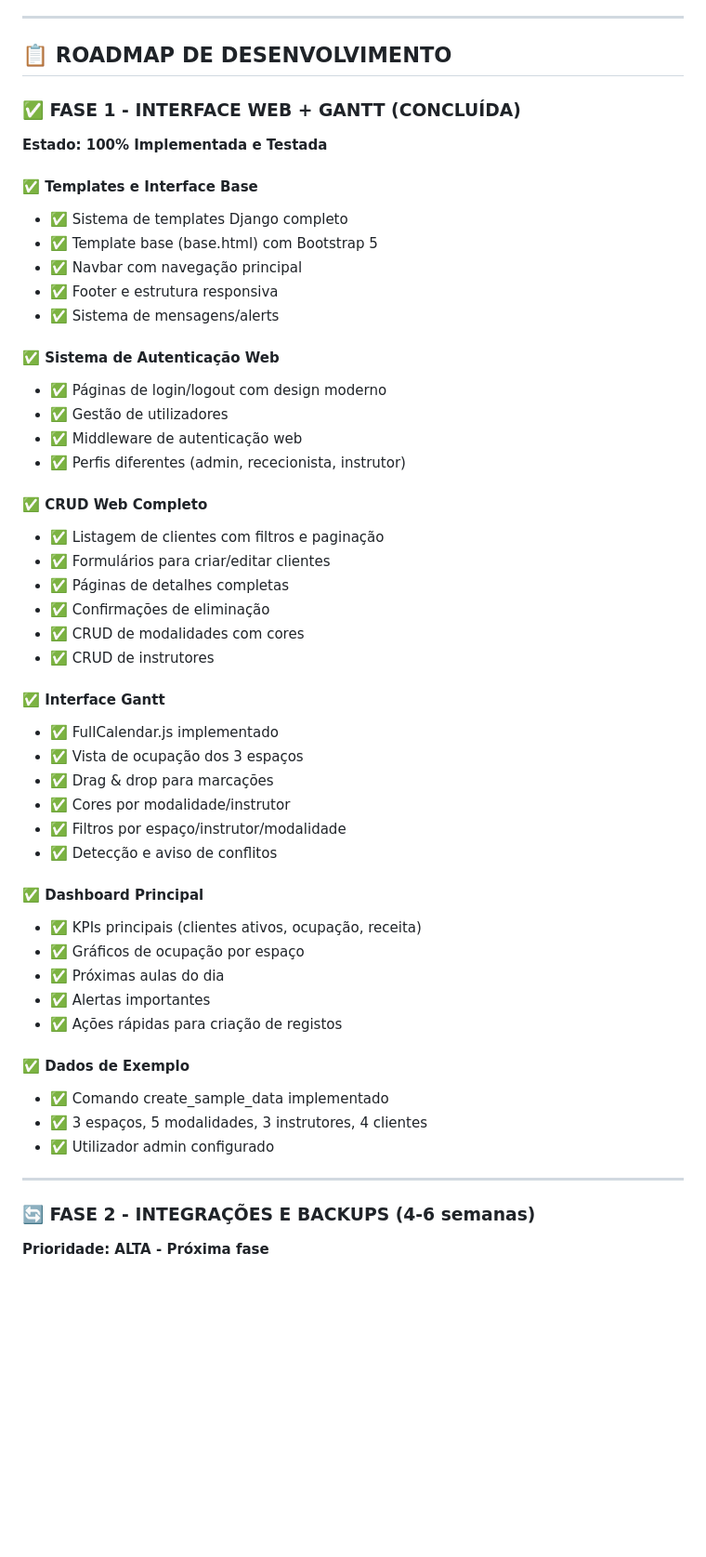
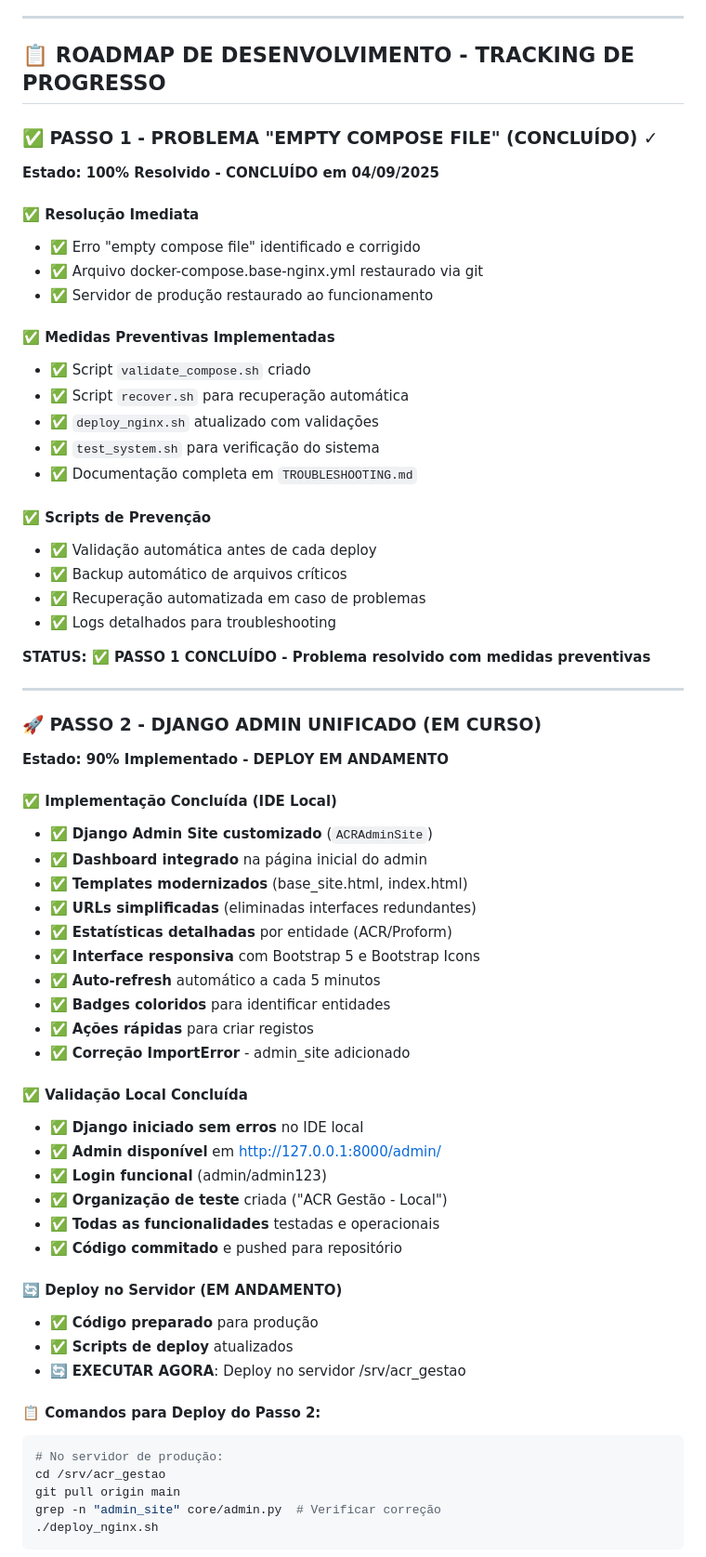
Before and after one commit to paulot41/acr_gestao, a Markdown page: PROJECT_GUIDE.md, the part around one of its changes. Shown at 93% size. Rendered like a GitHub page; blank space fills up the shorter version.

Commit message:
docs: Atualizar tracking de progresso - Passo 1 concluído, Passo 2 em deploy - Marcar Passo 1 como 100% CONCLUÍDO no PROJECT_GUIDE.md - Atualizar status do Passo 2: Django Admin Unificado 90% implementado - Documentar ação imediata: Deploy no servidor de produção - Tracking completo de progresso para continuidade do desenvolvimento

````diff
--- a/PROJECT_GUIDE.md
+++ b/PROJECT_GUIDE.md
@@ -116,53 +116,67 @@ O sistema suporta duas entidades distintas na mesma plataforma:
 
 ---
 
-## 📋 ROADMAP DE DESENVOLVIMENTO
+## 📋 ROADMAP DE DESENVOLVIMENTO - TRACKING DE PROGRESSO
 
-### **✅ FASE 1 - INTERFACE WEB + GANTT (CONCLUÍDA)**
-**Estado: 100% Implementada e Testada**
+### **✅ PASSO 1 - PROBLEMA "EMPTY COMPOSE FILE" (CONCLUÍDO)** ✓
+**Estado: 100% Resolvido - CONCLUÍDO em 04/09/2025**
 
-#### ✅ Templates e Interface Base
-- ✅ Sistema de templates Django completo
-- ✅ Template base (base.html) com Bootstrap 5
-- ✅ Navbar com navegação principal
-- ✅ Footer e estrutura responsiva
-- ✅ Sistema de mensagens/alerts
+#### ✅ Resolução Imediata
+- ✅ Erro "empty compose file" identificado e corrigido
+- ✅ Arquivo docker-compose.base-nginx.yml restaurado via git
+- ✅ Servidor de produção restaurado ao funcionamento
 
-#### ✅ Sistema de Autenticação Web
-- ✅ Páginas de login/logout com design moderno
-- ✅ Gestão de utilizadores
-- ✅ Middleware de autenticação web
-- ✅ Perfis diferentes (admin, rececionista, instrutor)
+#### ✅ Medidas Preventivas Implementadas
+- ✅ Script `validate_compose.sh` criado
+- ✅ Script `recover.sh` para recuperação automática
+- ✅ `deploy_nginx.sh` atualizado com validações
+- ✅ `test_system.sh` para verificação do sistema
+- ✅ Documentação completa em `TROUBLESHOOTING.md`
 
-#### ✅ CRUD Web Completo
-- ✅ Listagem de clientes com filtros e paginação
-- ✅ Formulários para criar/editar clientes
-- ✅ Páginas de detalhes completas
-- ✅ Confirmações de eliminação
-- ✅ CRUD de modalidades com cores
-- ✅ CRUD de instrutores
+#### ✅ Scripts de Prevenção
+- ✅ Validação automática antes de cada deploy
+- ✅ Backup automático de arquivos críticos
+- ✅ Recuperação automatizada em caso de problemas
+- ✅ Logs detalhados para troubleshooting
 
-#### ✅ Interface Gantt
-- ✅ FullCalendar.js implementado
-- ✅ Vista de ocupação dos 3 espaços
-- ✅ Drag & drop para marcações
-- ✅ Cores por modalidade/instrutor
-- ✅ Filtros por espaço/instrutor/modalidade
-- ✅ Detecção e aviso de conflitos
-
-#### ✅ Dashboard Principal
-- ✅ KPIs principais (clientes ativos, ocupação, receita)
-- ✅ Gráficos de ocupação por espaço
-- ✅ Próximas aulas do dia
-- ✅ Alertas importantes
-- ✅ Ações rápidas para criação de registos
-
-#### ✅ Dados de Exemplo
-- ✅ Comando create_sample_data implementado
-- ✅ 3 espaços, 5 modalidades, 3 instrutores, 4 clientes
-- ✅ Utilizador admin configurado
+**STATUS: ✅ PASSO 1 CONCLUÍDO - Problema resolvido com medidas preventivas**
 
 ---
 
-### **🔄 FASE 2 - INTEGRAÇÕES E BACKUPS (4-6 semanas)**
-**Prioridade: ALTA - Próxima fase**
+### **🚀 PASSO 2 - DJANGO ADMIN UNIFICADO (EM CURSO)**
+**Estado: 90% Implementado - DEPLOY EM ANDAMENTO**
+
+#### ✅ Implementação Concluída (IDE Local)
+- ✅ **Django Admin Site customizado** (`ACRAdminSite`)
+- ✅ **Dashboard integrado** na página inicial do admin
+- ✅ **Templates modernizados** (base_site.html, index.html)
+- ✅ **URLs simplificadas** (eliminadas interfaces redundantes)
+- ✅ **Estatísticas detalhadas** por entidade (ACR/Proform)
+- ✅ **Interface responsiva** com Bootstrap 5 e Bootstrap Icons
+- ✅ **Auto-refresh** automático a cada 5 minutos
+- ✅ **Badges coloridos** para identificar entidades
+- ✅ **Ações rápidas** para criar registos
+- ✅ **Correção ImportError** - admin_site adicionado
+
+#### ✅ Validação Local Concluída
+- ✅ **Django iniciado sem erros** no IDE local
+- ✅ **Admin disponível** em http://127.0.0.1:8000/admin/
+- ✅ **Login funcional** (admin/admin123)
+- ✅ **Organização de teste** criada ("ACR Gestão - Local")
+- ✅ **Todas as funcionalidades** testadas e operacionais
+- ✅ **Código commitado** e pushed para repositório
+
+#### 🔄 Deploy no Servidor (EM ANDAMENTO)
+- ✅ **Código preparado** para produção
+- ✅ **Scripts de deploy** atualizados
+- 🔄 **EXECUTAR AGORA**: Deploy no servidor /srv/acr_gestao
+
+#### 📋 Comandos para Deploy do Passo 2:
+```bash
+# No servidor de produção:
+cd /srv/acr_gestao
+git pull origin main
+grep -n "admin_site" core/admin.py  # Verificar correção
+./deploy_nginx.sh
+```
+
````
Also changed, not shown: other parts of PROJECT_GUIDE.md (+76 -0 lines).
